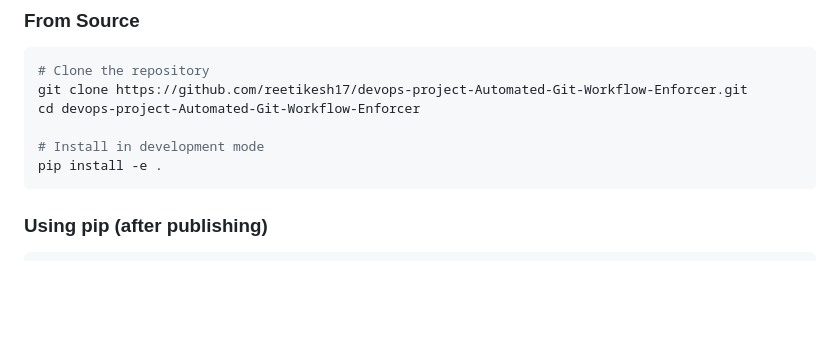
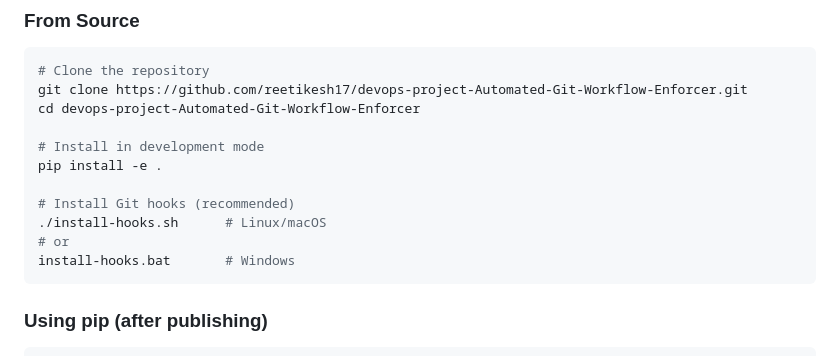
Before and after one commit to reetikesh17/devops-project-Automated-Git-Workflow-Enforcer, a Markdown page: README.md, the part around one of its changes. Rendered like a GitHub page; blank space fills up the shorter version.

````diff
--- a/README.md
+++ b/README.md
@@ -23,6 +23,11 @@ cd devops-project-Automated-Git-Workflow-Enforcer
 
 # Install in development mode
 pip install -e .
+
+# Install Git hooks (recommended)
+./install-hooks.sh      # Linux/macOS
+# or
+install-hooks.bat       # Windows
 ```
 
 ### Using pip (after publishing)
````
Also changed, not shown: other parts of README.md (+53 -0 lines).
